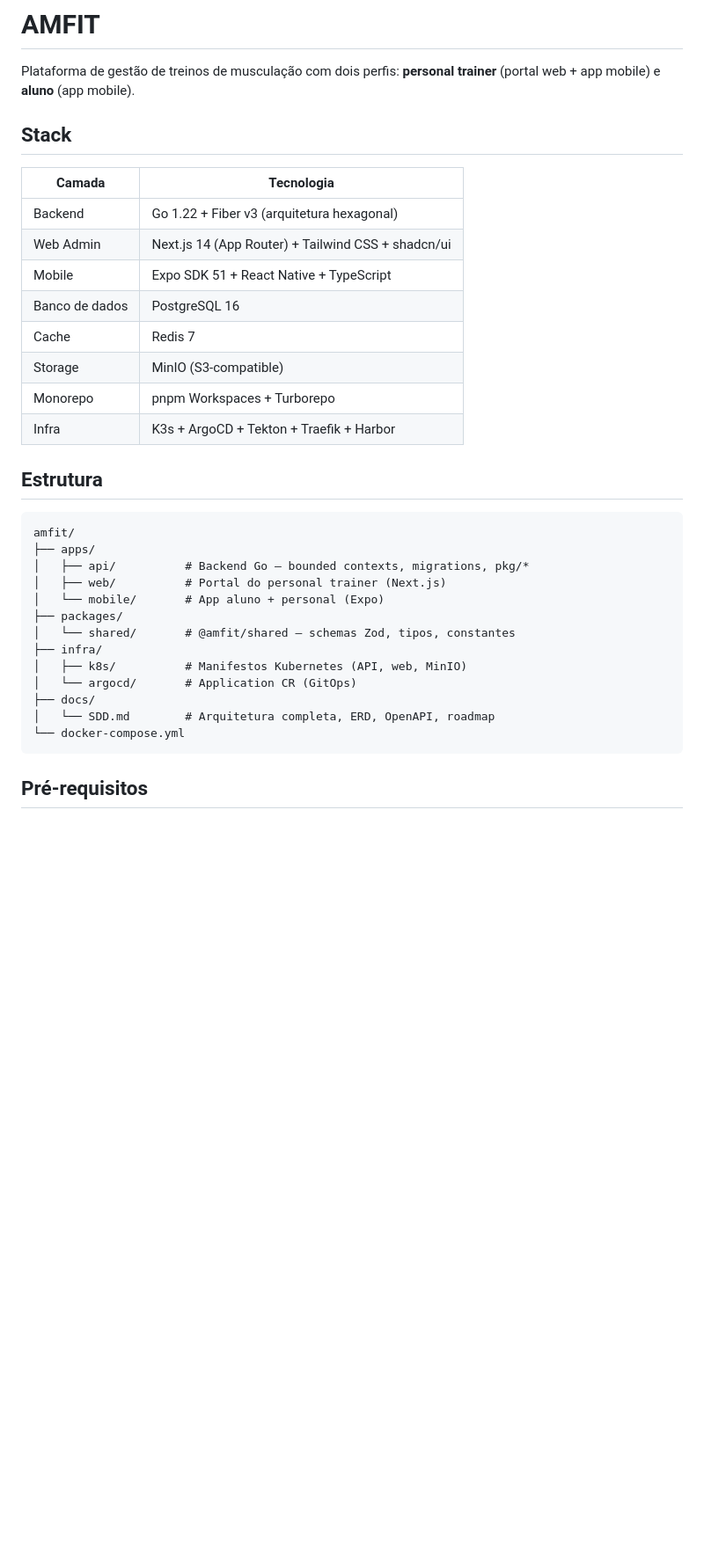
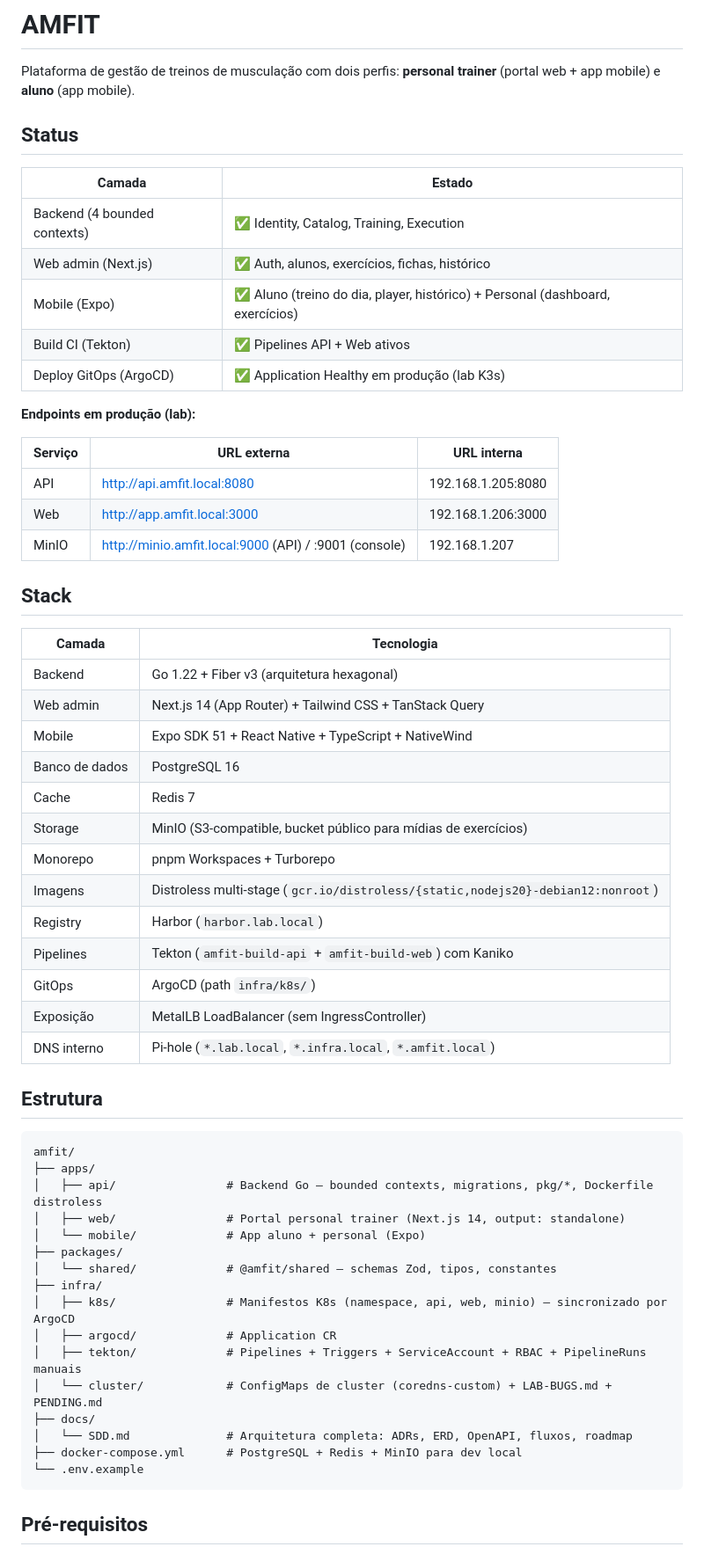
Before and after one commit to netomussauer/amfit, a Markdown page: README.md, the part around one of its changes. Shown at 88% size. Rendered like a GitHub page; blank space fills up the shorter version.

````diff
--- a/README.md
+++ b/README.md
@@ -1,36 +1,62 @@
 # AMFIT
 
 Plataforma de gestão de treinos de musculação com dois perfis: **personal trainer** (portal web + app mobile) e **aluno** (app mobile).
+
+## Status
+
+| Camada | Estado |
+|---|---|
+| Backend (4 bounded contexts) | ✅ Identity, Catalog, Training, Execution |
+| Web admin (Next.js) | ✅ Auth, alunos, exercícios, fichas, histórico |
+| Mobile (Expo) | ✅ Aluno (treino do dia, player, histórico) + Personal (dashboard, exercícios) |
+| Build CI (Tekton) | ✅ Pipelines API + Web ativos |
+| Deploy GitOps (ArgoCD) | ✅ Application Healthy em produção (lab K3s) |
+
+**Endpoints em produção (lab):**
+
+| Serviço | URL externa | URL interna |
+|---|---|---|
+| API | <http://api.amfit.local:8080> | 192.168.1.205:8080 |
+| Web | <http://app.amfit.local:3000> | 192.168.1.206:3000 |
+| MinIO | <http://minio.amfit.local:9000> (API) / :9001 (console) | 192.168.1.207 |
 
 ## Stack
 
 | Camada | Tecnologia |
 |---|---|
 | Backend | Go 1.22 + Fiber v3 (arquitetura hexagonal) |
-| Web Admin | Next.js 14 (App Router) + Tailwind CSS + shadcn/ui |
-| Mobile | Expo SDK 51 + React Native + TypeScript |
+| Web admin | Next.js 14 (App Router) + Tailwind CSS + TanStack Query |
+| Mobile | Expo SDK 51 + React Native + TypeScript + NativeWind |
 | Banco de dados | PostgreSQL 16 |
 | Cache | Redis 7 |
-| Storage | MinIO (S3-compatible) |
+| Storage | MinIO (S3-compatible, bucket público para mídias de exercícios) |
 | Monorepo | pnpm Workspaces + Turborepo |
-| Infra | K3s + ArgoCD + Tekton + Traefik + Harbor |
+| Imagens | Distroless multi-stage (`gcr.io/distroless/{static,nodejs20}-debian12:nonroot`) |
+| Registry | Harbor (`harbor.lab.local`) |
+| Pipelines | Tekton (`amfit-build-api` + `amfit-build-web`) com Kaniko |
+| GitOps | ArgoCD (path `infra/k8s/`) |
+| Exposição | MetalLB LoadBalancer (sem IngressController) |
+| DNS interno | Pi-hole (`*.lab.local`, `*.infra.local`, `*.amfit.local`) |
 
 ## Estrutura
 
 ```
 amfit/
 ├── apps/
-│   ├── api/          # Backend Go — bounded contexts, migrations, pkg/*
-│   ├── web/          # Portal do personal trainer (Next.js)
-│   └── mobile/       # App aluno + personal (Expo)
+│   ├── api/                # Backend Go — bounded contexts, migrations, pkg/*, Dockerfile distroless
+│   ├── web/                # Portal personal trainer (Next.js 14, output: standalone)
+│   └── mobile/             # App aluno + personal (Expo)
 ├── packages/
-│   └── shared/       # @amfit/shared — schemas Zod, tipos, constantes
+│   └── shared/             # @amfit/shared — schemas Zod, tipos, constantes
 ├── infra/
-│   ├── k8s/          # Manifestos Kubernetes (API, web, MinIO)
-│   └── argocd/       # Application CR (GitOps)
+│   ├── k8s/                # Manifestos K8s (namespace, api, web, minio) — sincronizado por ArgoCD
+│   ├── argocd/             # Application CR
+│   ├── tekton/             # Pipelines + Triggers + ServiceAccount + RBAC + PipelineRuns manuais
+│   └── cluster/            # ConfigMaps de cluster (coredns-custom) + LAB-BUGS.md + PENDING.md
 ├── docs/
-│   └── SDD.md        # Arquitetura completa, ERD, OpenAPI, roadmap
-└── docker-compose.yml
+│   └── SDD.md              # Arquitetura completa: ADRs, ERD, OpenAPI, fluxos, roadmap
+├── docker-compose.yml      # PostgreSQL + Redis + MinIO para dev local
+└── .env.example
 ```
 
 ## Pré-requisitos
````
Also changed, not shown: other parts of README.md (+84 -100 lines).
